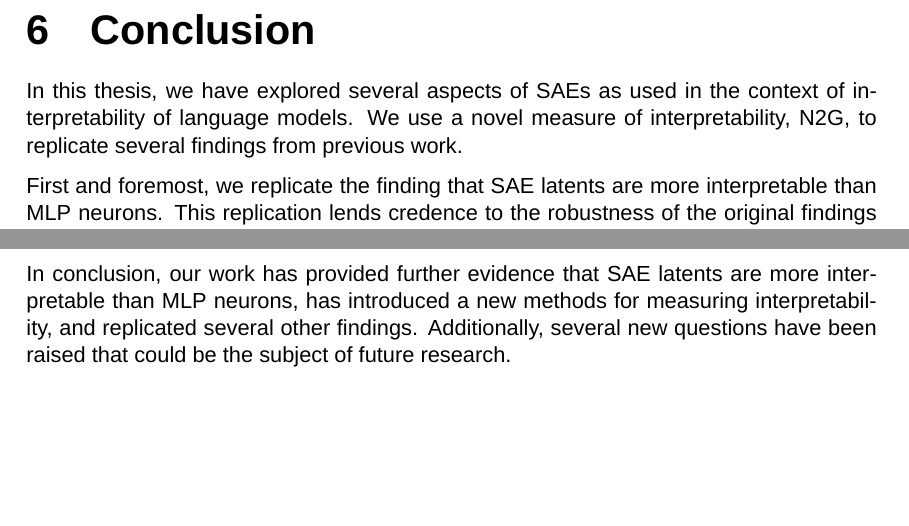
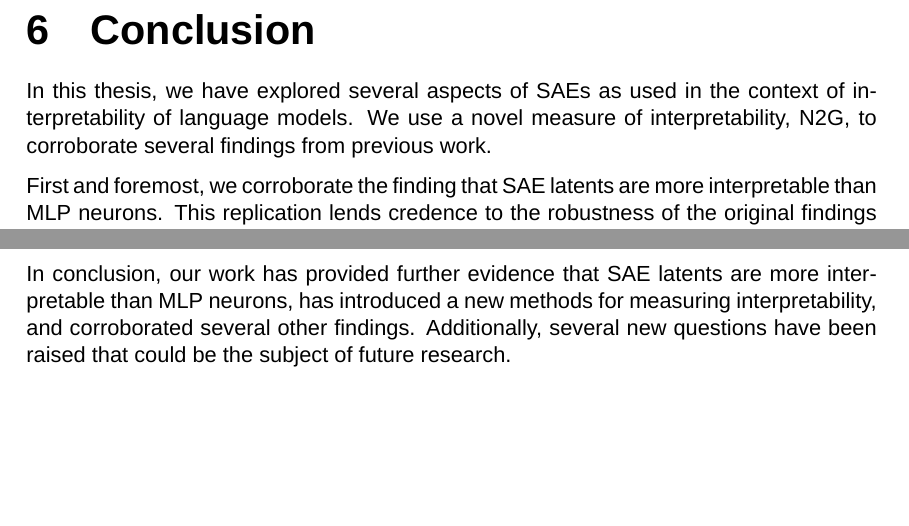
Before and after one commit to albertsgarde/thesis, a LaTeX thesis (report/main.tex, which reads report/chapters/conclusion.tex): two parts of page 35 of 42, joined at a grey line, cut so that both start at the same text. Compiled offline with XeLaTeX; a missing font is replaced by an installed copy or a similar font.

Commit message:
:fountain_pen: Replicate -> Corroborate

```diff
--- a/report/chapters/conclusion.tex
+++ b/report/chapters/conclusion.tex
@@ -1,7 +1,7 @@
 In this thesis, we have explored several aspects of \acp{SAE} as used in the context of interpretability of language models.
-We use a novel measure of interpretability, \ac{N2G}, to replicate several findings from previous work.
+We use a novel measure of interpretability, \ac{N2G}, to corroborate several findings from previous work.
 
-First and foremost, we replicate the finding that \ac{SAE} latents are more interpretable than \ac{MLP} neurons.
+First and foremost, we corroborate the finding that \ac{SAE} latents are more interpretable than \ac{MLP} neurons.
 This replication lends credence to the robustness of the original findings and suggests that \ac{N2G} can serve as a viable alternative for assessing the interpretability of \ac{SAE} latents.
 
 Secondly, our research identified clusters of \ac{SAE} latents based on their density and interpretability, aligning with previous studies.
@@ -13,5 +13,5 @@ Further work into the causes of this could potentially shed light on the issue o
 Lastly, we observed that these directions were more distributed than those in the high-density cluster, they still demonstrated a degree of similarity that exceeded random chance.
 Unfortunately we did not have time to dive deeper into this, but a more thorough investigation of the direction distribution could provide more conclusive results on whether it is true that nearly orthogonal directions are exploited by language models.
 
-In conclusion, our work has provided further evidence that \ac{SAE} latents are more interpretable than \ac{MLP} neurons, has introduced a new methods for measuring interpretability, and replicated several other findings.
+In conclusion, our work has provided further evidence that \ac{SAE} latents are more interpretable than \ac{MLP} neurons, has introduced a new methods for measuring interpretability, and corroborated several other findings.
 Additionally, several new questions have been raised that could be the subject of future research.
```
Also changed, not shown: report/chapters/discussion.tex (+1 -1 lines), report/chapters/introduction.tex (+1 -1 lines).
